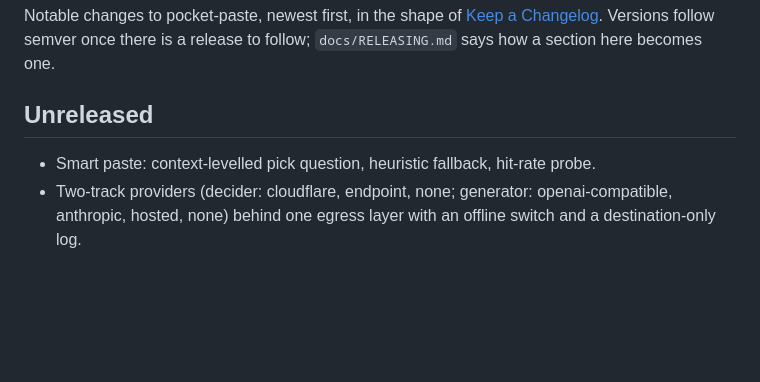
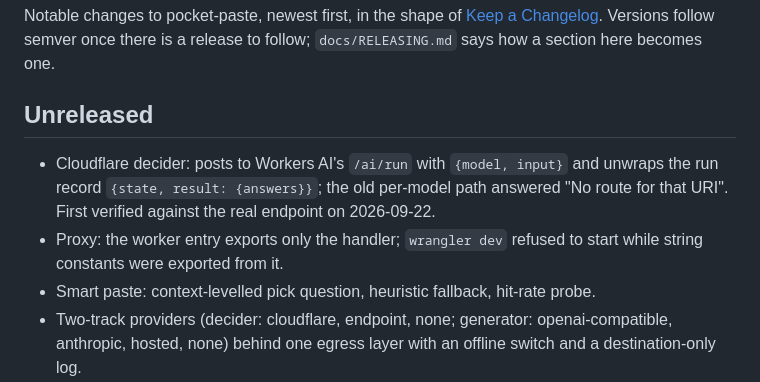
Before and after one commit to anelikes/peesuto, a Markdown page: CHANGELOG.md, the part around the change. Rendered like a GitHub page; blank space fills up the shorter version.

Commit message:
docs: Cloudflare direct Jev verified against the real endpoint
Co-Authored-By: Claude Fable 5.1 <noreply@anthropic.com>

```diff
--- a/CHANGELOG.md
+++ b/CHANGELOG.md
@@ -7,6 +7,12 @@ section here becomes one.
 
 ## Unreleased
 
+- Cloudflare decider: posts to Workers AI's `/ai/run` with `{model, input}`
+  and unwraps the run record `{state, result: {answers}}`; the old per-model
+  path answered "No route for that URI". First verified against the real
+  endpoint on 2026-09-22.
+- Proxy: the worker entry exports only the handler; `wrangler dev` refused
+  to start while string constants were exported from it.
 - Smart paste: context-levelled pick question, heuristic fallback, hit-rate probe.
 - Two-track providers (decider: cloudflare, endpoint, none; generator: openai-compatible, anthropic, hosted, none) behind one egress layer with an offline switch and a destination-only log.
 - Actions: JSON format, five built-ins, user files and packs, `paste --action`.
```
Also changed, not shown: PLAN.md (+5 -5 lines).
